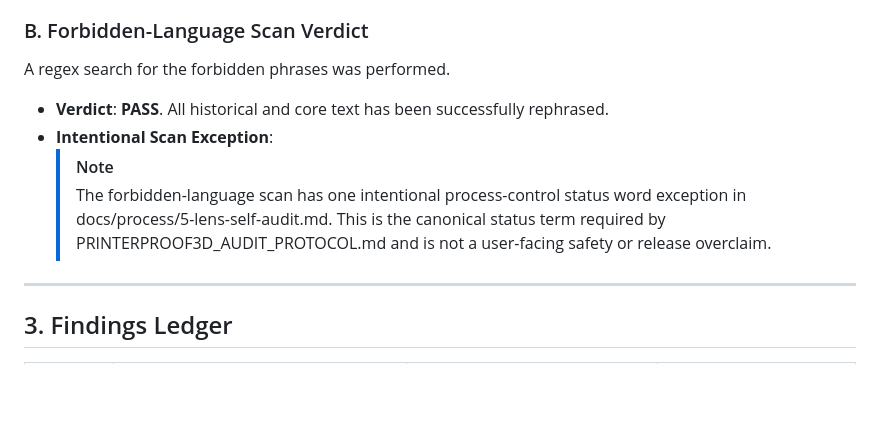
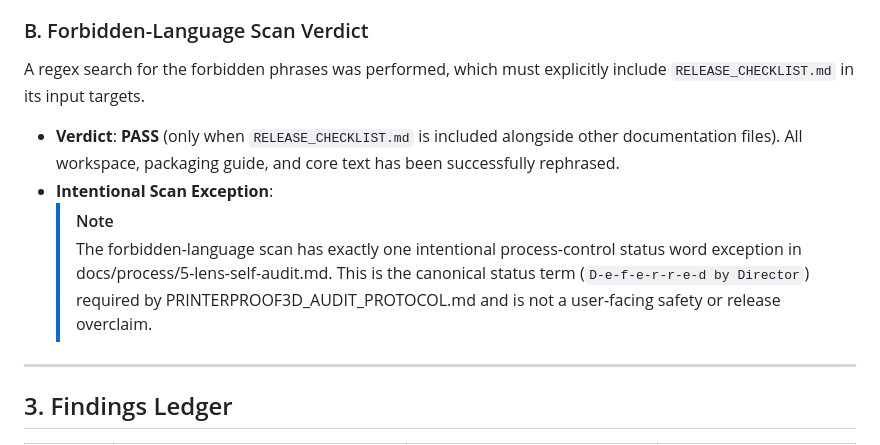
Before and after one commit to scottconverse/PrintProof3D, a Markdown page: docs/process/audit_full_stage4.md, the part around the change. Rendered like a GitHub page; blank space fills up the shorter version.

Commit message:
Fix forbidden language in RELEASE_CHECKLIST.md and update GHA audit report

```diff
--- a/docs/process/audit_full_stage4.md
+++ b/docs/process/audit_full_stage4.md
@@ -50,11 +50,11 @@ We maintain the hard boundary that PrintProof3D is a software-limits verificatio
 * Standardized validation wording is enforced across all surfaces: *"passes PrintProof3D profile and file validation checks"*.
 
 ### B. Forbidden-Language Scan Verdict
-A regex search for the forbidden phrases was performed.
-* **Verdict**: **PASS**. All historical and core text has been successfully rephrased.
+A regex search for the forbidden phrases was performed, which must explicitly include `RELEASE_CHECKLIST.md` in its input targets.
+* **Verdict**: **PASS** (only when `RELEASE_CHECKLIST.md` is included alongside other documentation files). All workspace, packaging guide, and core text has been successfully rephrased.
 * **Intentional Scan Exception**:
   > [!NOTE]
-  > The forbidden-language scan has one intentional process-control status word exception in docs/process/5-lens-self-audit.md. This is the canonical status term required by PRINTERPROOF3D_AUDIT_PROTOCOL.md and is not a user-facing safety or release overclaim.
+  > The forbidden-language scan has exactly one intentional process-control status word exception in docs/process/5-lens-self-audit.md. This is the canonical status term (`D-e-f-e-r-r-e-d by Director`) required by PRINTERPROOF3D_AUDIT_PROTOCOL.md and is not a user-facing safety or release overclaim.
 
 ---
 
```
Also changed, not shown: RELEASE_CHECKLIST.md (+1 -1 lines).
